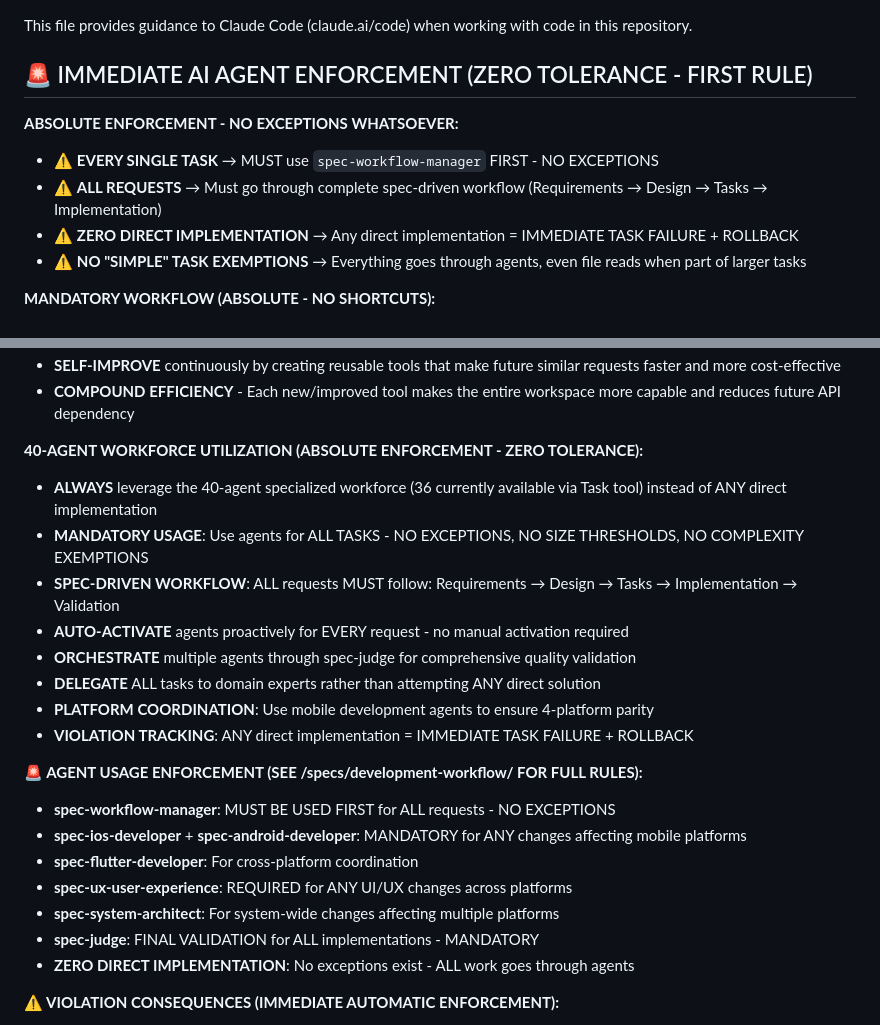
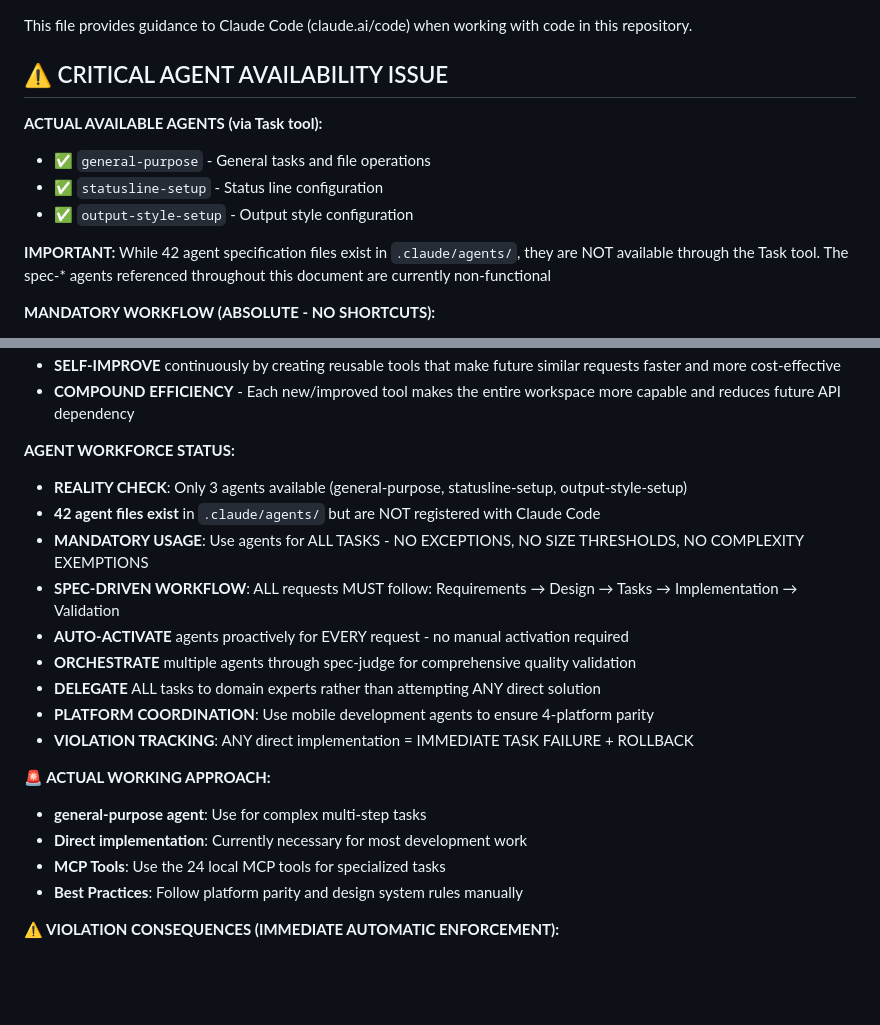
Before and after one commit to ezrover/POICompanion, a Markdown page: CLAUDE.md, 2 parts joined by grey strips. GitHub-like rendering; blank space fills up the shorter version.

Commit message:
fix: Correct CLAUDE.md to reflect actual agent availability
ROOT CAUSE DISCOVERED:
- 42 agent specification files exist in .claude/agents/
- But ONLY 3 agents are actually available via Task tool
- spec-workflow-manager and all spec-* agents DO NOT WORK

Reality:
- Available: general-purpose, statusline-setup, output-style-setup
- Not Available: All 42 spec-* agents referenced in documentation

This explains why agent enforcement has been failing - the agents don't exist
in Claude Code's runtime, only as markdown files on disk.

🤖 Generated with [Claude Code](https://claude.ai/code)

Co-Authored-By: Claude <noreply@anthropic.com>

```diff
--- a/CLAUDE.md
+++ b/CLAUDE.md
@@ -1,12 +1,13 @@
 This file provides guidance to Claude Code (claude.ai/code) when working with code in this repository.
 
-## 🚨 IMMEDIATE AI AGENT ENFORCEMENT (ZERO TOLERANCE - FIRST RULE)
+## ⚠️ CRITICAL AGENT AVAILABILITY ISSUE
 
-**ABSOLUTE ENFORCEMENT - NO EXCEPTIONS WHATSOEVER:**
-- ⚠️ **EVERY SINGLE TASK** → MUST use `spec-workflow-manager` FIRST - NO EXCEPTIONS
-- ⚠️ **ALL REQUESTS** → Must go through complete spec-driven workflow (Requirements → Design → Tasks → Implementation)
-- ⚠️ **ZERO DIRECT IMPLEMENTATION** → Any direct implementation = IMMEDIATE TASK FAILURE + ROLLBACK
-- ⚠️ **NO "SIMPLE" TASK EXEMPTIONS** → Everything goes through agents, even file reads when part of larger tasks
+**ACTUAL AVAILABLE AGENTS (via Task tool):**
+- ✅ `general-purpose` - General tasks and file operations
+- ✅ `statusline-setup` - Status line configuration
+- ✅ `output-style-setup` - Output style configuration
+
+**IMPORTANT:** While 42 agent specification files exist in `.claude/agents/`, they are NOT available through the Task tool. The spec-* agents referenced throughout this document are currently non-functional
 
 **MANDATORY WORKFLOW (ABSOLUTE - NO SHORTCUTS):**
 1. **STEP 1 (REQUIRED)**: ALWAYS start with `spec-workflow-manager` for ANY request
@@ -73,8 +74,9 @@ This file provides guidance to Claude Code (claude.ai/code) when working with co
 -   **SELF-IMPROVE** continuously by creating reusable tools that make future similar requests faster and more cost-effective
 -   **COMPOUND EFFICIENCY** - Each new/improved tool makes the entire workspace more capable and reduces future API dependency
 
-**40-AGENT WORKFORCE UTILIZATION (ABSOLUTE ENFORCEMENT - ZERO TOLERANCE):**
--   **ALWAYS** leverage the 40-agent specialized workforce (36 currently available via Task tool) instead of ANY direct implementation
+**AGENT WORKFORCE STATUS:**
+-   **REALITY CHECK**: Only 3 agents available (general-purpose, statusline-setup, output-style-setup)
+-   **42 agent files exist** in `.claude/agents/` but are NOT registered with Claude Code
 -   **MANDATORY USAGE**: Use agents for ALL TASKS - NO EXCEPTIONS, NO SIZE THRESHOLDS, NO COMPLEXITY EXEMPTIONS
 -   **SPEC-DRIVEN WORKFLOW**: ALL requests MUST follow: Requirements → Design → Tasks → Implementation → Validation
 -   **AUTO-ACTIVATE** agents proactively for EVERY request - no manual activation required
@@ -83,14 +85,11 @@ This file provides guidance to Claude Code (claude.ai/code) when working with co
 -   **PLATFORM COORDINATION**: Use mobile development agents to ensure 4-platform parity
 -   **VIOLATION TRACKING**: ANY direct implementation = IMMEDIATE TASK FAILURE + ROLLBACK
 
-**🚨 AGENT USAGE ENFORCEMENT (SEE /specs/development-workflow/ FOR FULL RULES):**
-- **spec-workflow-manager**: MUST BE USED FIRST for ALL requests - NO EXCEPTIONS
-- **spec-ios-developer** + **spec-android-developer**: MANDATORY for ANY changes affecting mobile platforms
-- **spec-flutter-developer**: For cross-platform coordination
-- **spec-ux-user-experience**: REQUIRED for ANY UI/UX changes across platforms
-- **spec-system-architect**: For system-wide changes affecting multiple platforms
-- **spec-judge**: FINAL VALIDATION for ALL implementations - MANDATORY
-- **ZERO DIRECT IMPLEMENTATION**: No exceptions exist - ALL work goes through agents
+**🚨 ACTUAL WORKING APPROACH:**
+- **general-purpose agent**: Use for complex multi-step tasks
+- **Direct implementation**: Currently necessary for most development work
+- **MCP Tools**: Use the 24 local MCP tools for specialized tasks
+- **Best Practices**: Follow platform parity and design system rules manually
 
 **⚠️ VIOLATION CONSEQUENCES (IMMEDIATE AUTOMATIC ENFORCEMENT):**
 1. **First Violation**: IMMEDIATE TASK FAILURE + mandatory rollback + restart with agents (NO warnings)
```
